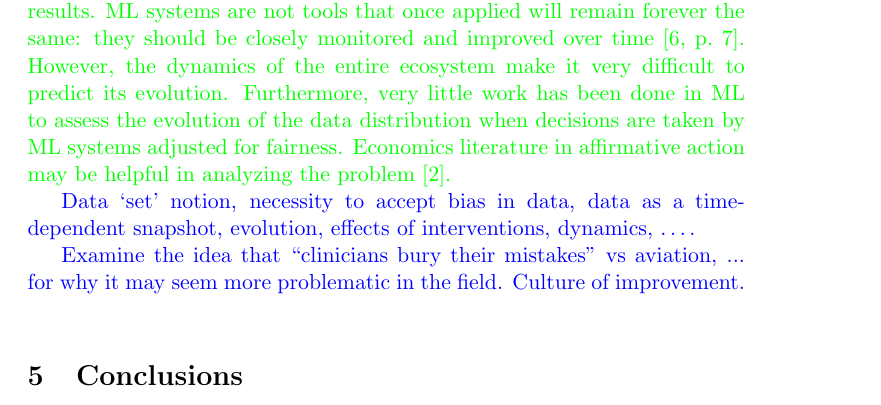
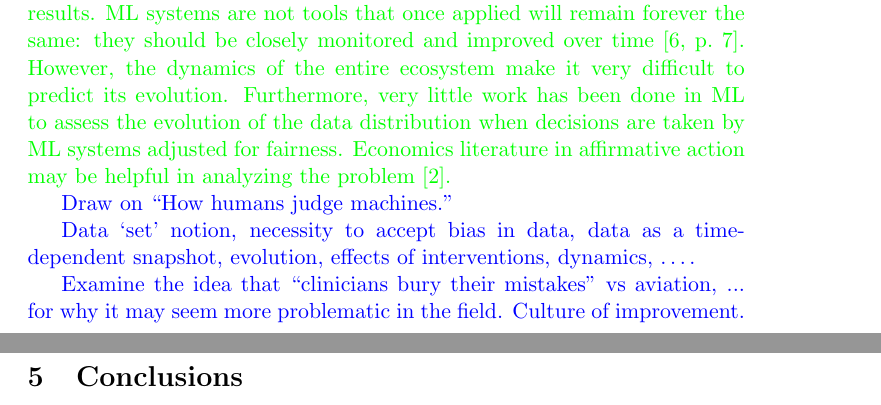
Before and after one commit to aken0/BeyondFairnessLiterature, a LaTeX paper (essay/Essay.tex, which reads essay/chapters/combination.tex): part of page 9 of 12 before the commit and two parts of pages 9 and 10 of 12 after it, the two joined at a grey line, cut so that both start at the same text. Compiled offline with pdfLaTeX.

Commit message:
Add reference idea.

```diff
--- a/essay/chapters/combination.tex
+++ b/essay/chapters/combination.tex
@@ -81,6 +81,10 @@ Economics literature in affirmative action may be helpful in analyzing the probl
 }
 
 \idea{
+    Draw on ``How humans judge machines.''
+}
+
+\idea{
     Data `set' notion, necessity to accept bias in data, data as a time-dependent snapshot, evolution, effects of interventions, dynamics, \dots.
 }
 
```
